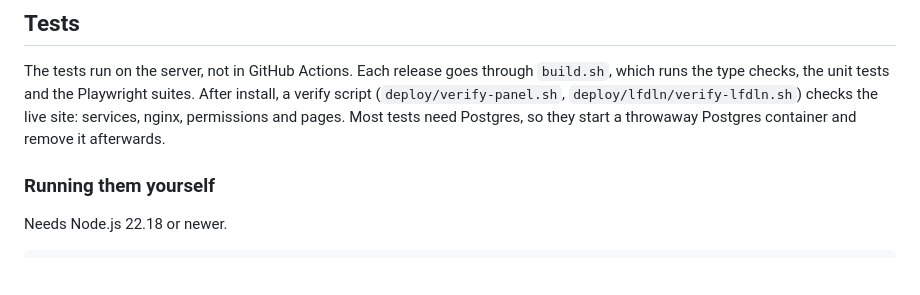
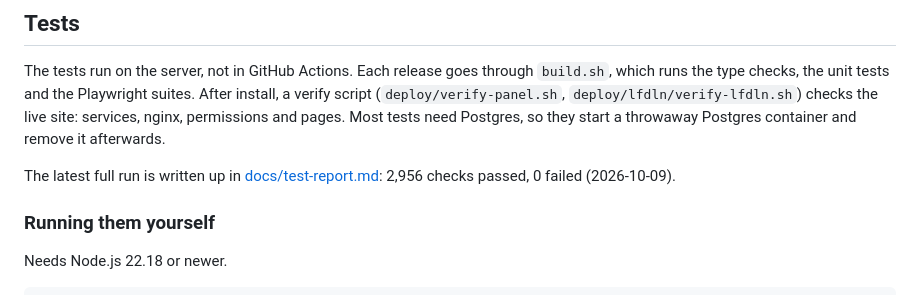
Before and after one commit to lesfleursdelanuitdev/PammyPanel, a Markdown page: README.md, the part around the change. Drawn GitHub-style; blank space fills up the shorter version.

Commit message:
Add a full test-run report (2,956 passed, 0 failed)
Co-Authored-By: Claude Opus 5.5 (1M context) <noreply@anthropic.com>

```diff
--- a/README.md
+++ b/README.md
@@ -67,6 +67,8 @@ These come from the end-to-end test server, so the people and recipes are made-u
 
 The tests run on the server, not in GitHub Actions. Each release goes through `build.sh`, which runs the type checks, the unit tests and the Playwright suites. After install, a verify script (`deploy/verify-panel.sh`, `deploy/lfdln/verify-lfdln.sh`) checks the live site: services, nginx, permissions and pages. Most tests need Postgres, so they start a throwaway Postgres container and remove it afterwards.
 
+The latest full run is written up in [docs/test-report.md](docs/test-report.md): 2,956 checks passed, 0 failed (2026-10-09).
+
 ### Running them yourself
 
 Needs Node.js 22.18 or newer.
```
Also changed, not shown: docs/OVERVIEW.md (+2 -0 lines), docs/test-report.md (added, +39 -0 lines).
